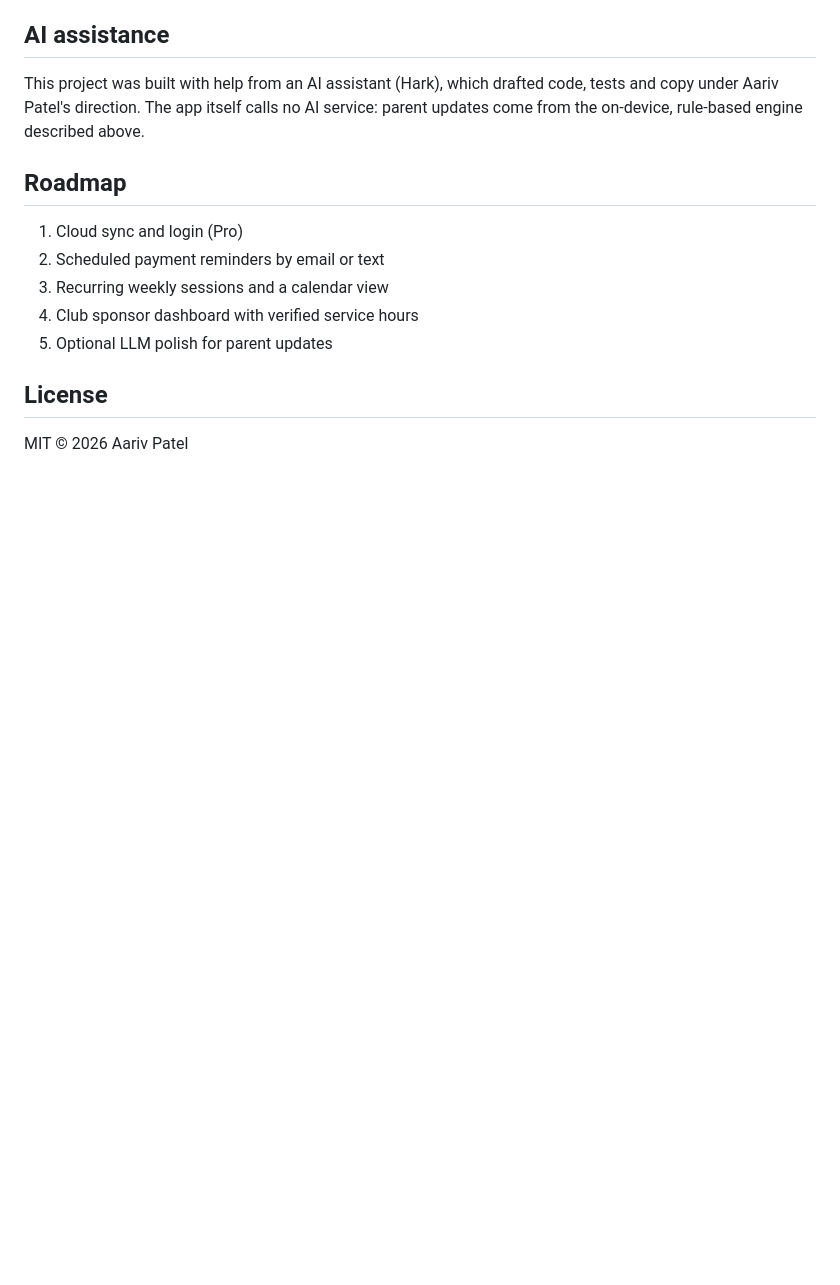
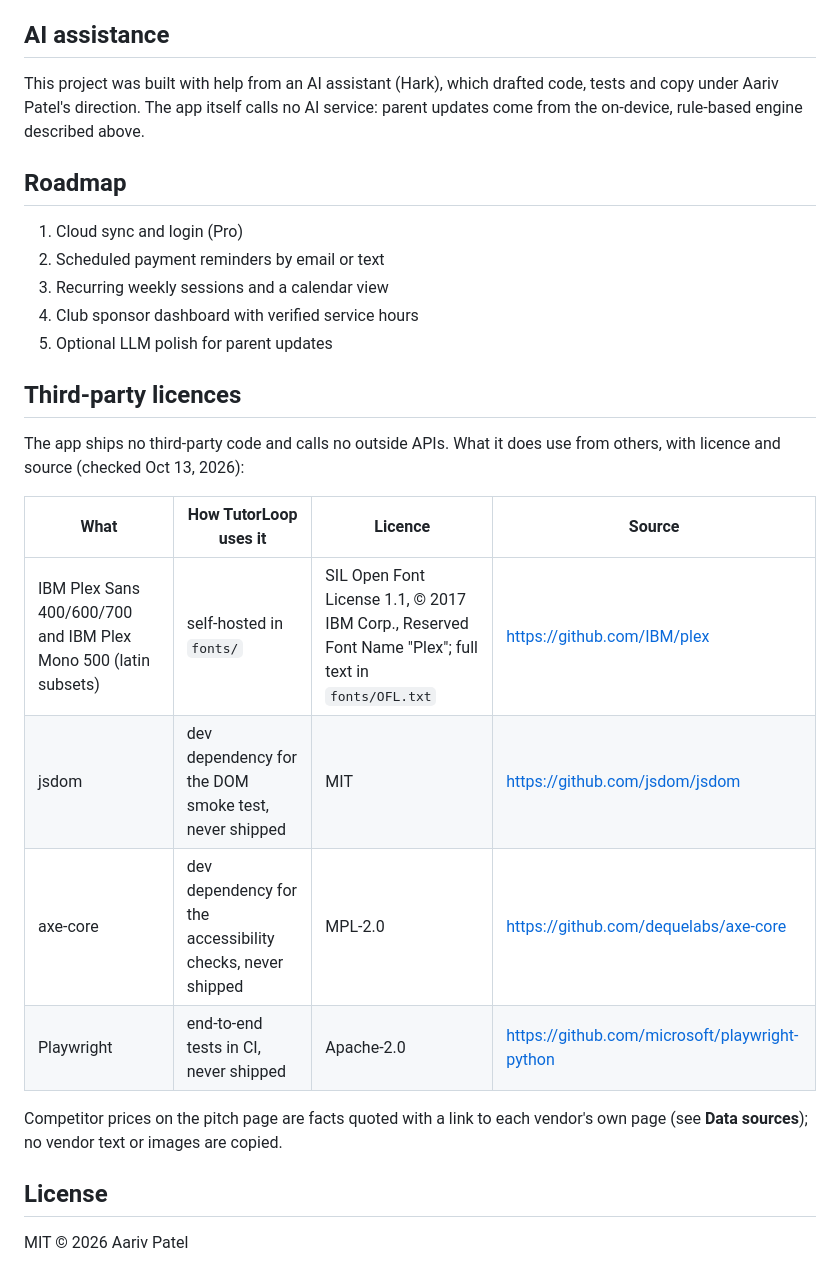
Before and after one commit to draarivpatel-ui/Tutorloop, a Markdown page: README.md, the part around the change. GitHub-like rendering; blank space fills up the shorter version.

Commit message:
Docs only: README 'Third-party licences' section (each font, library and data source with licence + source URL, checked Oct 13 2026). Drafted by Hark (AI assistant). No app change.

```diff
--- a/README.md
+++ b/README.md
@@ -158,6 +158,19 @@ This project was built with help from an AI assistant (Hark), which drafted code
 4. Club sponsor dashboard with verified service hours
 5. Optional LLM polish for parent updates
 
+## Third-party licences
+
+The app ships no third-party code and calls no outside APIs. What it does use from others, with licence and source (checked Oct 13, 2026):
+
+| What | How TutorLoop uses it | Licence | Source |
+|---|---|---|---|
+| IBM Plex Sans 400/600/700 and IBM Plex Mono 500 (latin subsets) | self-hosted in `fonts/` | SIL Open Font License 1.1, © 2017 IBM Corp., Reserved Font Name "Plex"; full text in `fonts/OFL.txt` | https://github.com/IBM/plex |
+| jsdom | dev dependency for the DOM smoke test, never shipped | MIT | https://github.com/jsdom/jsdom |
+| axe-core | dev dependency for the accessibility checks, never shipped | MPL-2.0 | https://github.com/dequelabs/axe-core |
+| Playwright | end-to-end tests in CI, never shipped | Apache-2.0 | https://github.com/microsoft/playwright-python |
+
+Competitor prices on the pitch page are facts quoted with a link to each vendor's own page (see **Data sources**); no vendor text or images are copied.
+
 ## License
 
 MIT © 2026 Aariv Patel
```
